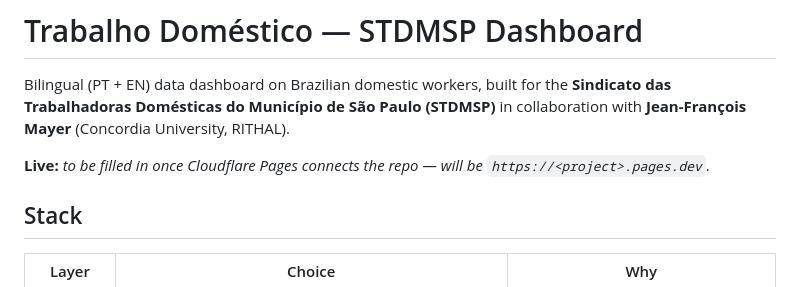
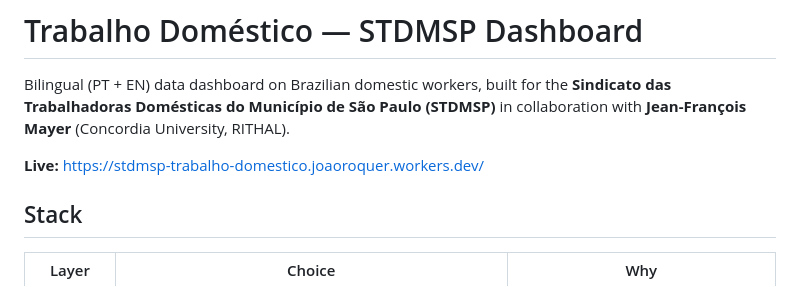
Before and after one commit to joaoroquedasilvajunior/stdmsp-trabalho-domestico, a Markdown page: README.md, the part around the change. Drawn GitHub-style.

Commit message:
docs: add live Cloudflare URL to README

```diff
--- a/README.md
+++ b/README.md
@@ -4,7 +4,7 @@ Bilingual (PT + EN) data dashboard on Brazilian domestic workers, built for the
 **Sindicato das Trabalhadoras Domésticas do Município de São Paulo (STDMSP)**
 in collaboration with **Jean-François Mayer** (Concordia University, RITHAL).
 
-**Live:** _to be filled in once Cloudflare Pages connects the repo — will be `https://<project>.pages.dev`._
+**Live:** <https://stdmsp-trabalho-domestico.joaoroquer.workers.dev/>
 
 ## Stack
 
```
